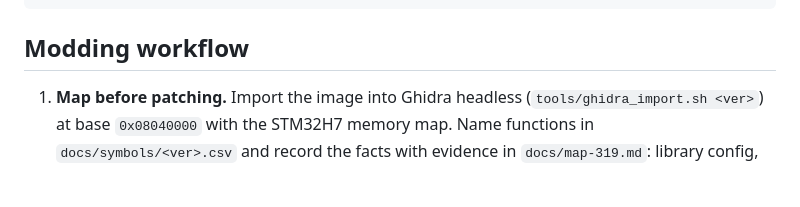
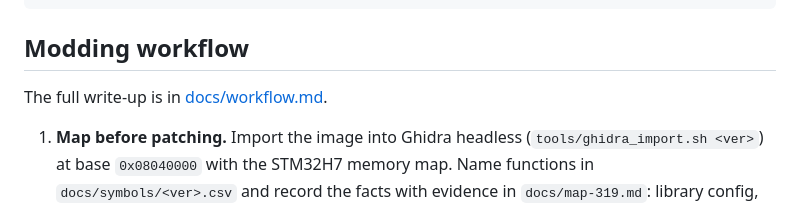
Before and after one commit to Blindsmyth/custom-blackbox-fw, a Markdown page: README.md, the part around the change. Rendered like a GitHub page; blank space fills up the shorter version.

Commit message:
Add reverse-engineering and modding workflow doc

````diff
--- a/README.md
+++ b/README.md
@@ -25,6 +25,8 @@ CHANGELOG.md      merged history + per-release notes
 ```
 
 ## Modding workflow
+
+The full write-up is in [docs/workflow.md](docs/workflow.md).
 
 1. **Map before patching.** Import the image into Ghidra headless (`tools/ghidra_import.sh <ver>`) at base `0x08040000` with the STM32H7 memory map. Name functions in `docs/symbols/<ver>.csv` and record the facts with evidence in `docs/map-319.md`: library config, tasks, RAM use, and object layouts.
 2. **Design from the map.** File I/O only runs from the task that owns FatFs (pcmStreamer). UI-task hooks only touch RAM and post commands. Patch code never writes to the card. Patch state lives in RAM that nothing in stock firmware uses, and that includes computed addresses, not just literals.
````
Also changed, not shown: docs/workflow.md (added, +71 -0 lines).
